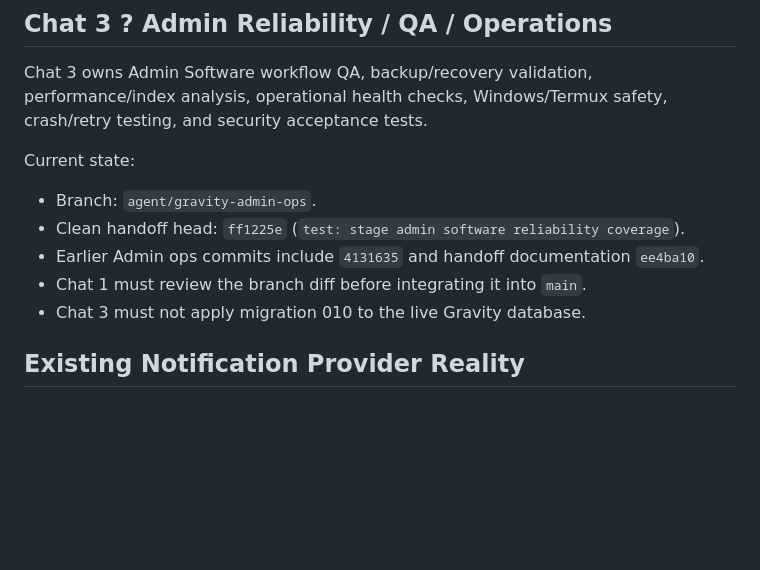
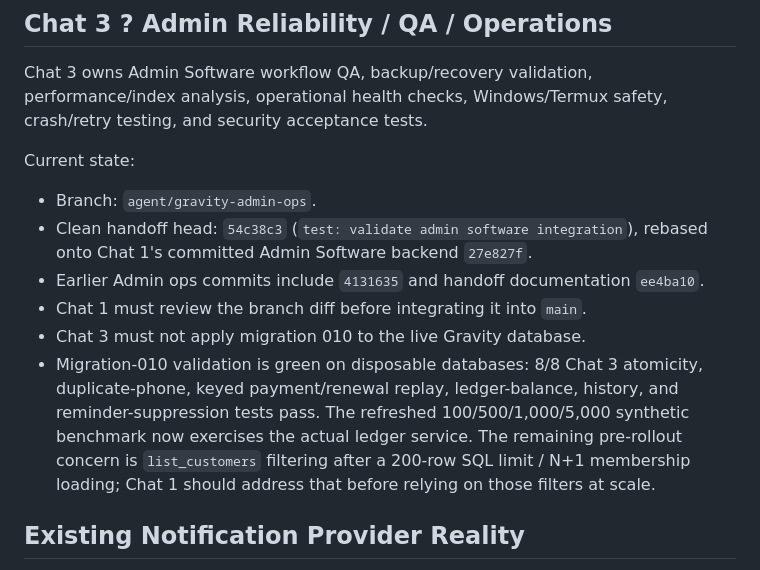
Before and after one commit to Mohit0409/grevity_fitness, a Markdown page: AI_AGENTS_README.md, the part around the change. Rendered like a GitHub page; blank space fills up the shorter version.

Commit message:
docs: update admin qa coordination handoff

```diff
--- a/AI_AGENTS_README.md
+++ b/AI_AGENTS_README.md
@@ -89,10 +89,11 @@ Chat 3 owns Admin Software workflow QA, backup/recovery validation, performance/
 Current state:
 
 - Branch: `agent/gravity-admin-ops`.
-- Clean handoff head: `ff1225e` (`test: stage admin software reliability coverage`).
+- Clean handoff head: `54c38c3` (`test: validate admin software integration`), rebased onto Chat 1's committed Admin Software backend `27e827f`.
 - Earlier Admin ops commits include `4131635` and handoff documentation `ee4ba10`.
 - Chat 1 must review the branch diff before integrating it into `main`.
 - Chat 3 must not apply migration 010 to the live Gravity database.
+- Migration-010 validation is green on disposable databases: 8/8 Chat 3 atomicity, duplicate-phone, keyed payment/renewal replay, ledger-balance, history, and reminder-suppression tests pass. The refreshed 100/500/1,000/5,000 synthetic benchmark now exercises the actual ledger service. The remaining pre-rollout concern is `list_customers` filtering after a 200-row SQL limit / N+1 membership loading; Chat 1 should address that before relying on those filters at scale.
 
 ## Existing Notification Provider Reality
 
```
